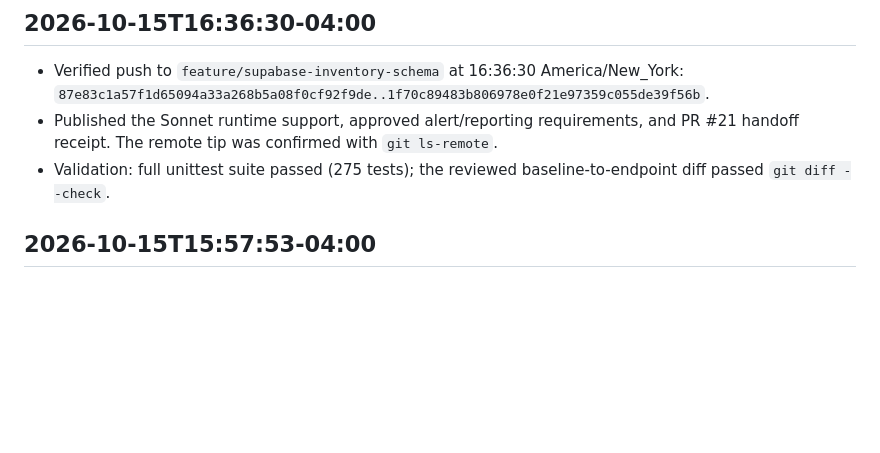
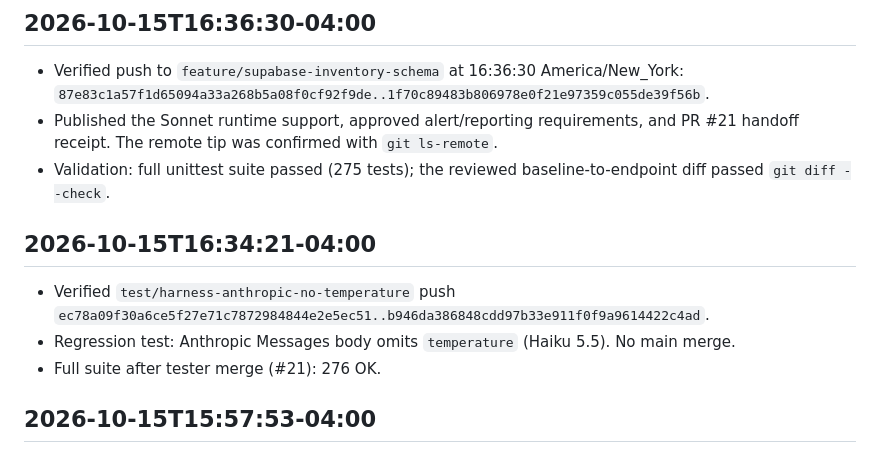
Before and after one commit to emmanuelID-cmd/Pharmacy-AGENT, a Markdown page: TEAM-REFERENCE.md, the part around the change. Drawn GitHub-style; blank space fills up the shorter version.

Commit message:
docs(team): record Anthropic no-temperature test push
What changed:

- Record the verified 2026-10-15T16:34:21-04:00 test/harness-anthropic-no-temperature push.

Why:

- TEAM-REFERENCE must log confirmed push ranges after publication.

Collaboration:

- Kerrian Gordon owns Harness. Test requested in Brahim's review of the temperature fix.

Boundaries:

- No main merge.

Validation:

- Remote range ec78a09..b946da3.

Co-authored-by: Cursor <cursoragent@cursor.com>

```diff
--- a/TEAM-REFERENCE.md
+++ b/TEAM-REFERENCE.md
@@ -200,6 +200,12 @@ New read_store_inventory_database returns 20 rows through the real session poole
 - Verified push to `feature/supabase-inventory-schema` at 16:36:30 America/New_York: `87e83c1a57f1d65094a33a268b5a08f0cf92f9de..1f70c89483b806978e0f21e97359c055de39f56b`.
 - Published the Sonnet runtime support, approved alert/reporting requirements, and PR #21 handoff receipt. The remote tip was confirmed with `git ls-remote`.
 - Validation: full unittest suite passed (275 tests); the reviewed baseline-to-endpoint diff passed `git diff --check`.
+
+## 2026-10-15T16:34:21-04:00
+
+- Verified `test/harness-anthropic-no-temperature` push `ec78a09f30a6ce5f27e71c7872984844e2e5ec51..b946da386848cdd97b33e911f0f9a9614422c4ad`.
+- Regression test: Anthropic Messages body omits `temperature` (Haiku 5.5). No main merge.
+- Full suite after tester merge (#21): 276 OK.
 
 ## 2026-10-15T15:57:53-04:00
 
```
